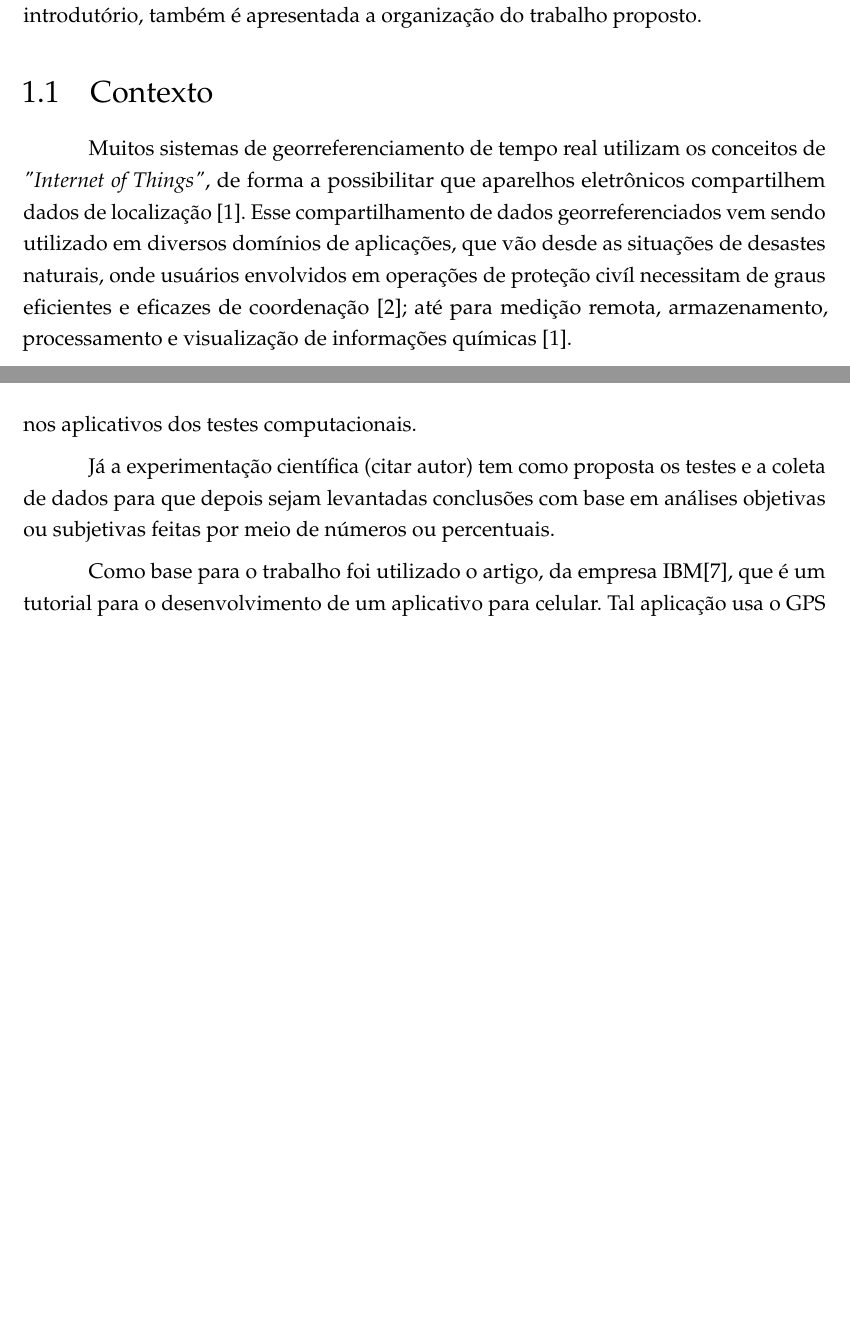
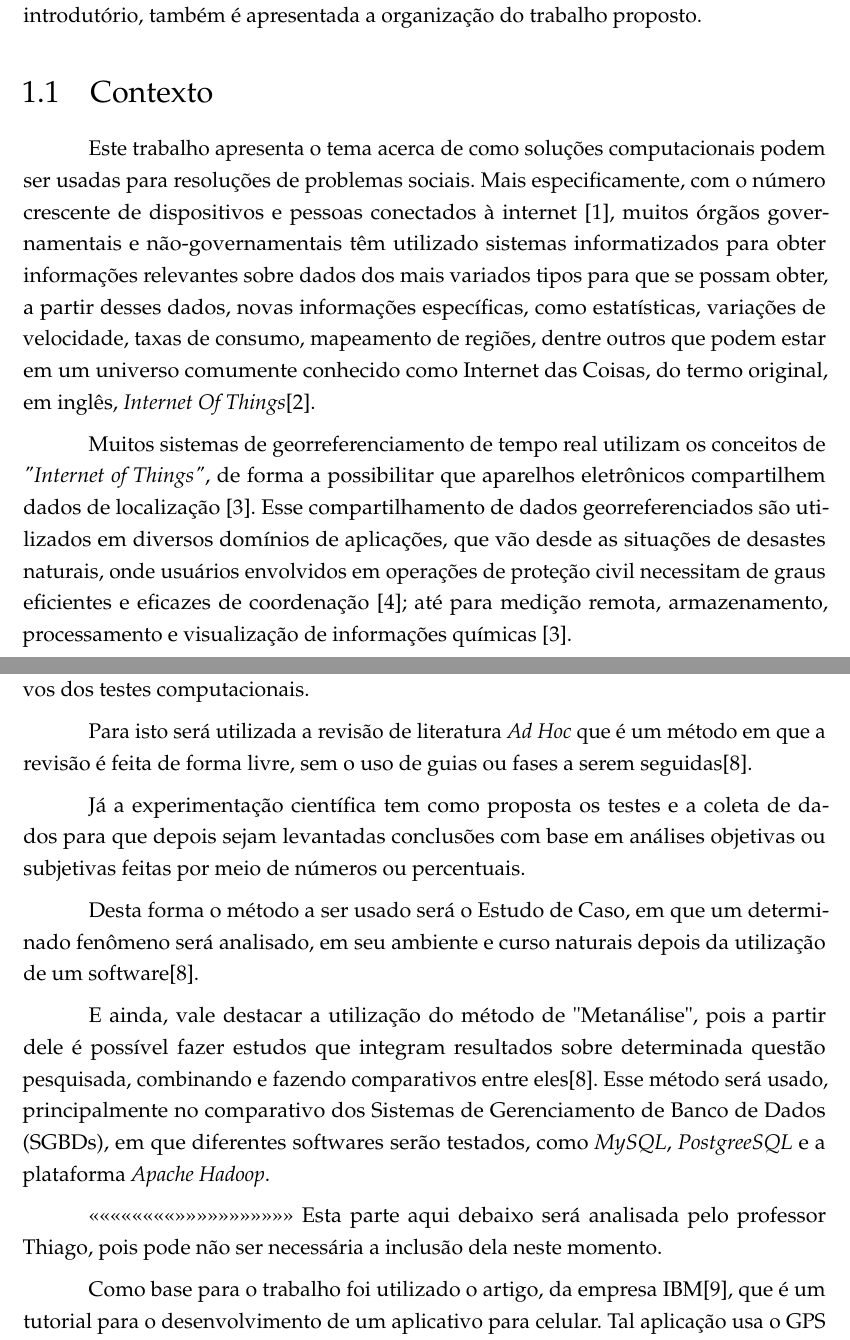
Before and after one commit to rodrigoamapa/cc2014, a LaTeX thesis (pre-projeto/main.tex, which reads pre-projeto/02-elementos-textuais/introducao.tex): two parts of pages 12 and 15 of 16 before the commit and two parts of pages 12 and 15 of 17 after it, joined at a grey line, cut so that both start at the same text, the shorter picture padded with empty space. Compiled offline with pdfLaTeX.

Commit message:
segunda-inclusao

```diff
--- a/pre-projeto/02-elementos-textuais/introducao.tex
+++ b/pre-projeto/02-elementos-textuais/introducao.tex
@@ -8,7 +8,9 @@ O presente trabalho aborda o contexto dos sistemas de georreferenciamento de tem
 
 \section {Contexto}
 
-Muitos sistemas de georreferenciamento de tempo real utilizam os conceitos de \textit{"Internet of Things"}, de forma a possibilitar que aparelhos eletrônicos compartilhem dados de localização \cite{Vega}. Esse compartilhamento de dados georreferenciados vem sendo utilizado em diversos domínios de aplicações, que vão desde as situações de desastes naturais, onde usuários envolvidos em operações de proteção civíl necessitam de graus eficientes e eficazes de coordenação \cite{Barroso}; até para medição remota, armazenamento, processamento e visualização de informações químicas \cite{Vega}.
+Este trabalho apresenta o tema acerca de como soluções computacionais podem ser usadas para resoluções de problemas sociais. Mais especificamente, com o número crescente de dispositivos e pessoas conectados à internet \cite{IBGE-2018}, muitos órgãos governamentais e não-governamentais têm utilizado sistemas informatizados para obter informações relevantes sobre dados dos mais variados tipos para que se possam obter, a partir desses dados, novas informações específicas, como estatísticas, variações de velocidade, taxas de consumo, mapeamento de regiões, dentre outros que podem estar em um universo comumente conhecido como Internet das Coisas, do termo original, em inglês, \textit{Internet Of Things}\cite{Magrani-2018}.
+
+Muitos sistemas de georreferenciamento de tempo real utilizam os conceitos de \textit{"Internet of Things"}, de forma a possibilitar que aparelhos eletrônicos compartilhem dados de localização \cite{Vega}. Esse compartilhamento de dados georreferenciados são utilizados em diversos domínios de aplicações, que vão desde as situações de desastes naturais, onde usuários envolvidos em operações de proteção civil necessitam de graus eficientes e eficazes de coordenação \cite{Barroso}; até para medição remota, armazenamento, processamento e visualização de informações químicas \cite{Vega}.
 
 \section{Problemática}
 
@@ -60,9 +62,18 @@ Pelo motivo supracitado, apresenta-se no presente trabalho uma abordagem computa
 \section {Metodologia}
 Para o desenvolvimento e experimentação do trabalho proposto serão utilizados procedimentos metodológicos divididos em duas etapas. O referencial bibliográfico e a experimentação científica.
 
-O referencial bibliográfico (citar autor) destaca não somente a pesquisa textual, mas a base para argumentação, além do desenvolvimento dos códigos a serem usados nos aplicativos dos testes computacionais.
+O referencial bibliográfico destaca não somente a pesquisa textual, mas a base para argumentação, além do desenvolvimento dos códigos a serem usados nos aplicativos dos testes computacionais.
 
-Já a experimentação científica (citar autor) tem como proposta os testes e a coleta de dados para que depois sejam levantadas conclusões com base em análises objetivas ou subjetivas feitas por meio de números ou percentuais.
+Para isto será utilizada a revisão de literatura \textit{Ad Hoc} que é um método em que a revisão é feita de forma livre, sem o uso de guias ou fases a serem seguidas\cite{Jacobsen-metodologia}.
+
+Já a experimentação científica tem como proposta os testes e a coleta de dados para que depois sejam levantadas conclusões com base em análises objetivas ou subjetivas feitas por meio de números ou percentuais.
+
+Desta forma o método a ser usado será o Estudo de Caso, em que um determinado fenômeno será analisado, em seu ambiente e curso naturais depois da utilização de um software\cite{Jacobsen-metodologia}.
+
+E ainda, vale destacar a utilização do método de "Metanálise", pois a partir dele é possível fazer estudos que integram resultados sobre determinada questão pesquisada, combinando e fazendo comparativos entre eles\cite{Jacobsen-metodologia}. Esse método será usado, principalmente no comparativo dos Sistemas de Gerenciamento de Banco de Dados (SGBDs), em que diferentes softwares serão testados, como \textit{MySQL}, \textit{PostgreeSQL} e a plataforma \textit{Apache Hadoop}.
+
+<<<<<<<<<<<<<<<<>>>>>>>>>>>>>>>>>>>>>>
+Esta parte aqui debaixo será analisada pelo professor Thiago, pois pode não ser necessária a inclusão dela neste momento.
 
 Como base para o trabalho foi utilizado o artigo, da empresa IBM\cite{IBM}, que é um tutorial para o desenvolvimento de um aplicativo para celular. Tal aplicação usa o GPS do aparelho para enviar informações de geolocalização (latitudes e longitudes) para um ambiente de nuvem da própria IBM.
 
```
Also changed, not shown: pre-projeto/refbase.bib (+7 -0 lines), pre-projeto/main.bbl, pre-projeto/main.pdf, pre-projeto/02-elementos-textuais/introducao.tex (4 more changed lines), 18 other files.
